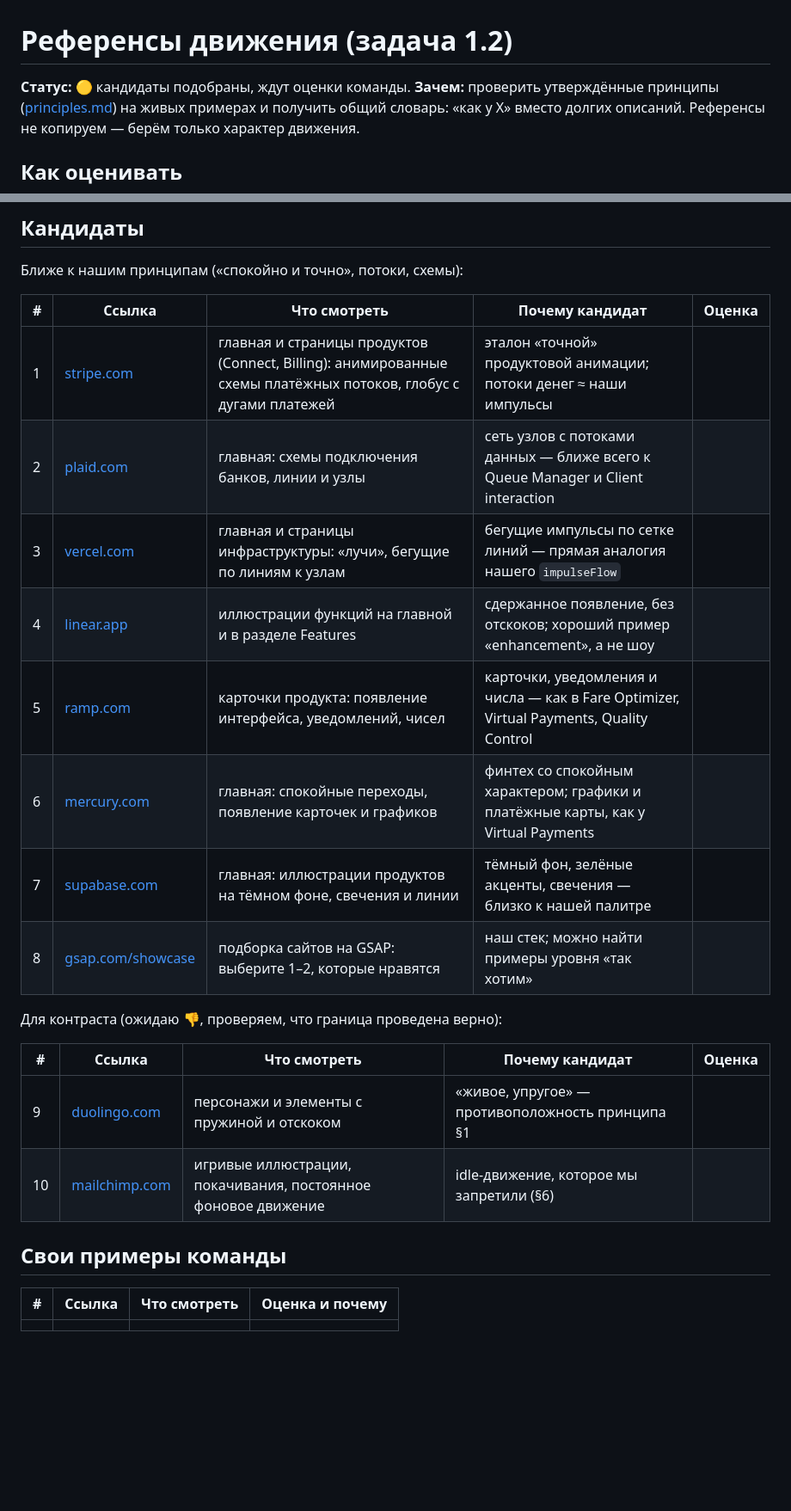
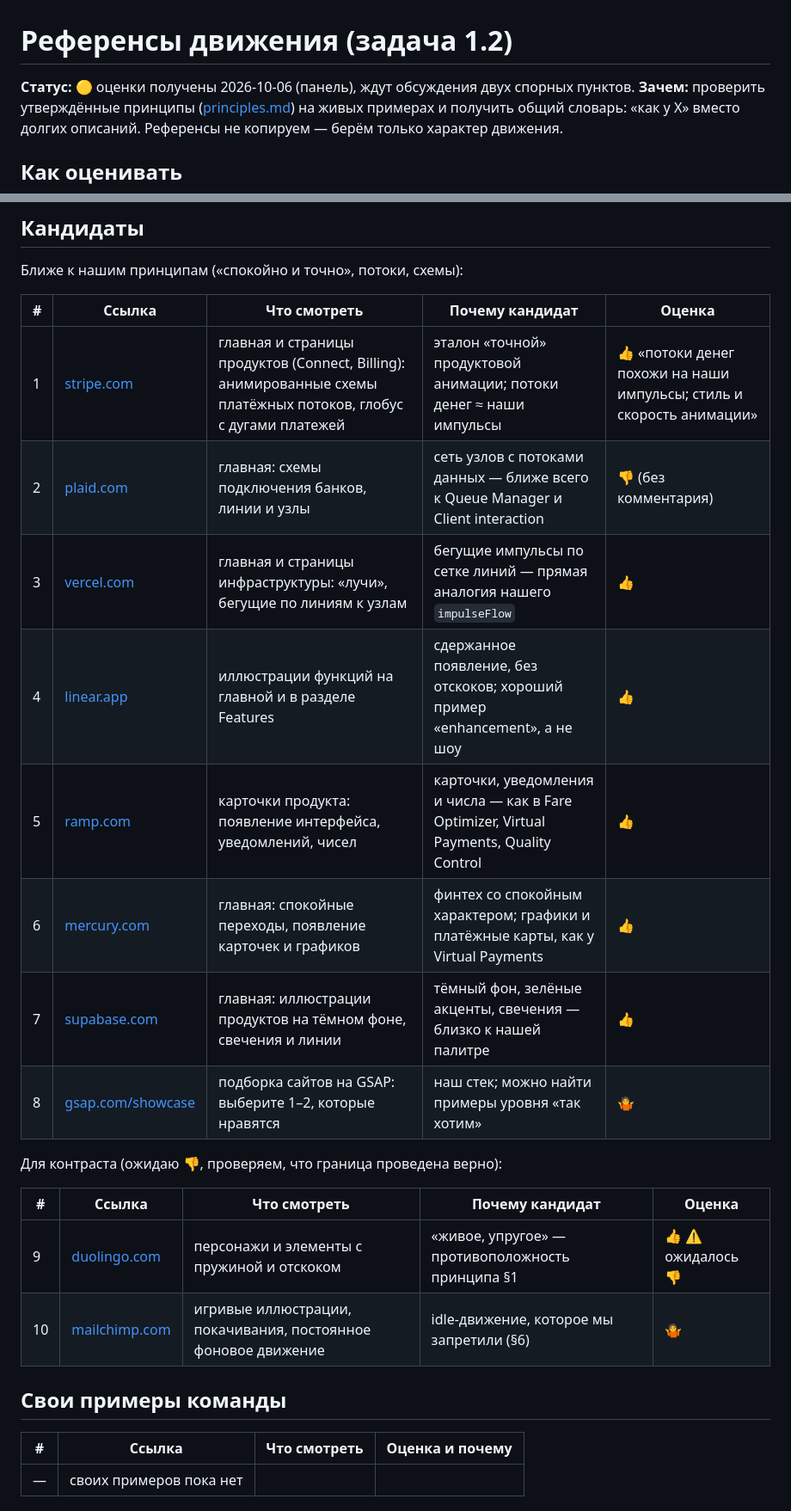
Before and after one commit to DeMost777/trava-motion, a Markdown page: motion/references.md, 2 parts joined by grey strips. Shown at 86% size. Drawn GitHub-style; blank space fills up the shorter version.

Commit message:
1.2: record team ratings from the references panel, draft conclusions
Co-Authored-By: Claude Opus 5.5 <noreply@anthropic.com>
Claude-Session: https://claude.ai/code/session_01Lmw1qMQakuv8upRJ2FLc8W

```diff
--- a/motion/references.md
+++ b/motion/references.md
@@ -1,6 +1,6 @@
 # Референсы движения (задача 1.2)
 
-**Статус:** 🟡 кандидаты подобраны, ждут оценки команды.
+**Статус:** 🟡 оценки получены 2026-10-06 (панель), ждут обсуждения двух спорных пунктов.
 **Зачем:** проверить утверждённые принципы ([principles.md](principles.md)) на живых примерах и получить общий
 словарь: «как у X» вместо долгих описаний. Референсы не копируем — берём только характер движения.
 
@@ -18,25 +18,25 @@
 
 | # | Ссылка | Что смотреть | Почему кандидат | Оценка |
 |---|---|---|---|---|
-| 1 | [stripe.com](https://stripe.com) | главная и страницы продуктов (Connect, Billing): анимированные схемы платёжных потоков, глобус с дугами платежей | эталон «точной» продуктовой анимации; потоки денег ≈ наши импульсы | |
-| 2 | [plaid.com](https://plaid.com) | главная: схемы подключения банков, линии и узлы | сеть узлов с потоками данных — ближе всего к Queue Manager и Client interaction | |
-| 3 | [vercel.com](https://vercel.com) | главная и страницы инфраструктуры: «лучи», бегущие по линиям к узлам | бегущие импульсы по сетке линий — прямая аналогия нашего `impulseFlow` | |
-| 4 | [linear.app](https://linear.app) | иллюстрации функций на главной и в разделе Features | сдержанное появление, без отскоков; хороший пример «enhancement», а не шоу | |
-| 5 | [ramp.com](https://ramp.com) | карточки продукта: появление интерфейса, уведомлений, чисел | карточки, уведомления и числа — как в Fare Optimizer, Virtual Payments, Quality Control | |
-| 6 | [mercury.com](https://mercury.com) | главная: спокойные переходы, появление карточек и графиков | финтех со спокойным характером; графики и платёжные карты, как у Virtual Payments | |
-| 7 | [supabase.com](https://supabase.com) | главная: иллюстрации продуктов на тёмном фоне, свечения и линии | тёмный фон, зелёные акценты, свечения — близко к нашей палитре | |
-| 8 | [gsap.com/showcase](https://gsap.com/showcase) | подборка сайтов на GSAP: выберите 1–2, которые нравятся | наш стек; можно найти примеры уровня «так хотим» | |
+| 1 | [stripe.com](https://stripe.com) | главная и страницы продуктов (Connect, Billing): анимированные схемы платёжных потоков, глобус с дугами платежей | эталон «точной» продуктовой анимации; потоки денег ≈ наши импульсы | 👍 «потоки денег похожи на наши импульсы; стиль и скорость анимации» |
+| 2 | [plaid.com](https://plaid.com) | главная: схемы подключения банков, линии и узлы | сеть узлов с потоками данных — ближе всего к Queue Manager и Client interaction | 👎 (без комментария) |
+| 3 | [vercel.com](https://vercel.com) | главная и страницы инфраструктуры: «лучи», бегущие по линиям к узлам | бегущие импульсы по сетке линий — прямая аналогия нашего `impulseFlow` | 👍 |
+| 4 | [linear.app](https://linear.app) | иллюстрации функций на главной и в разделе Features | сдержанное появление, без отскоков; хороший пример «enhancement», а не шоу | 👍 |
+| 5 | [ramp.com](https://ramp.com) | карточки продукта: появление интерфейса, уведомлений, чисел | карточки, уведомления и числа — как в Fare Optimizer, Virtual Payments, Quality Control | 👍 |
+| 6 | [mercury.com](https://mercury.com) | главная: спокойные переходы, появление карточек и графиков | финтех со спокойным характером; графики и платёжные карты, как у Virtual Payments | 👍 |
+| 7 | [supabase.com](https://supabase.com) | главная: иллюстрации продуктов на тёмном фоне, свечения и линии | тёмный фон, зелёные акценты, свечения — близко к нашей палитре | 👍 |
+| 8 | [gsap.com/showcase](https://gsap.com/showcase) | подборка сайтов на GSAP: выберите 1–2, которые нравятся | наш стек; можно найти примеры уровня «так хотим» | 🤷 |
 
 Для контраста (ожидаю 👎, проверяем, что граница проведена верно):
 
 | # | Ссылка | Что смотреть | Почему кандидат | Оценка |
 |---|---|---|---|---|
-| 9 | [duolingo.com](https://www.duolingo.com) | персонажи и элементы с пружиной и отскоком | «живое, упругое» — противоположность принципа §1 | |
-| 10 | [mailchimp.com](https://mailchimp.com) | игривые иллюстрации, покачивания, постоянное фоновое движение | idle-движение, которое мы запретили (§6) | |
+| 9 | [duolingo.com](https://www.duolingo.com) | персонажи и элементы с пружиной и отскоком | «живое, упругое» — противоположность принципа §1 | 👍 ⚠ ожидалось 👎 |
+| 10 | [mailchimp.com](https://mailchimp.com) | игривые иллюстрации, покачивания, постоянное фоновое движение | idle-движение, которое мы запретили (§6) | 🤷 |
 
 ## Свои примеры команды
 
 | # | Ссылка | Что смотреть | Оценка и почему |
 |---|---|---|---|
-| | | | |
+| — | своих примеров пока нет | | |
 
```
Also changed, not shown: other parts of motion/references.md (+14 -2 lines).
